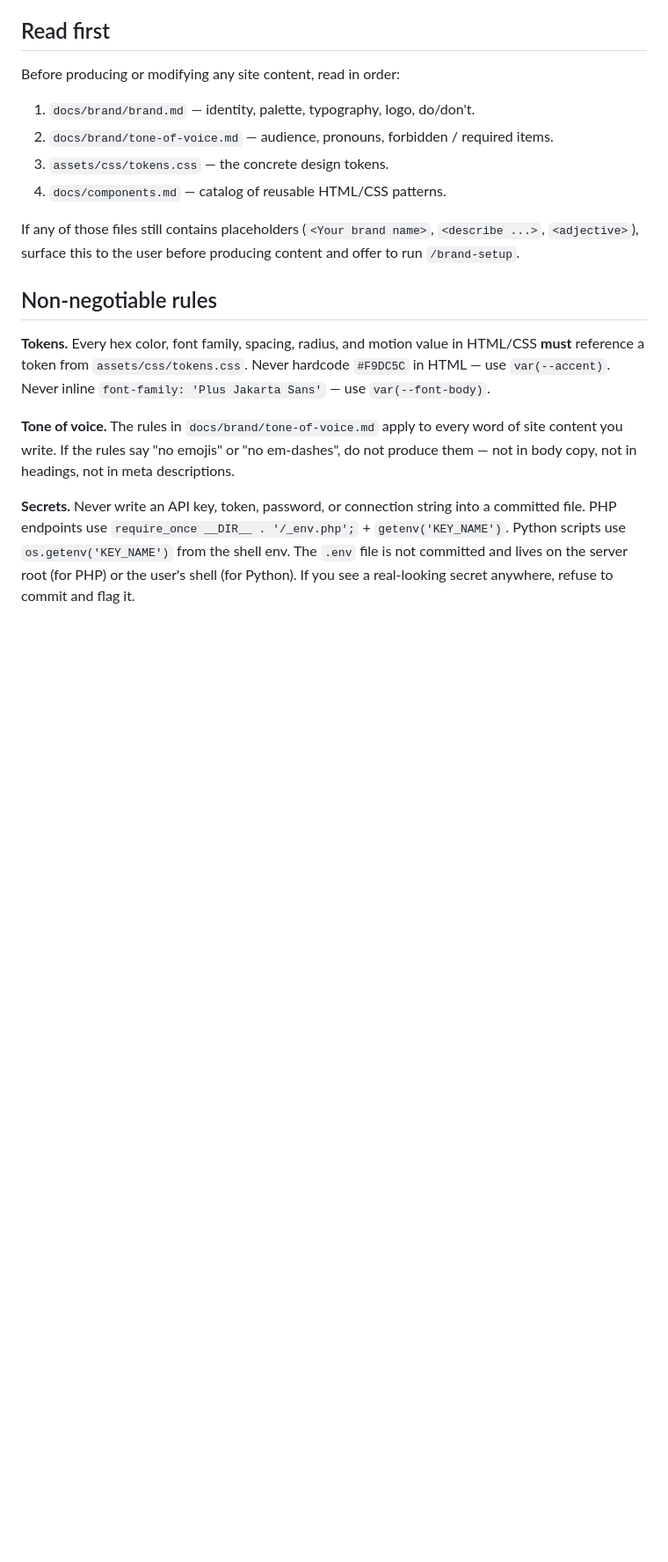
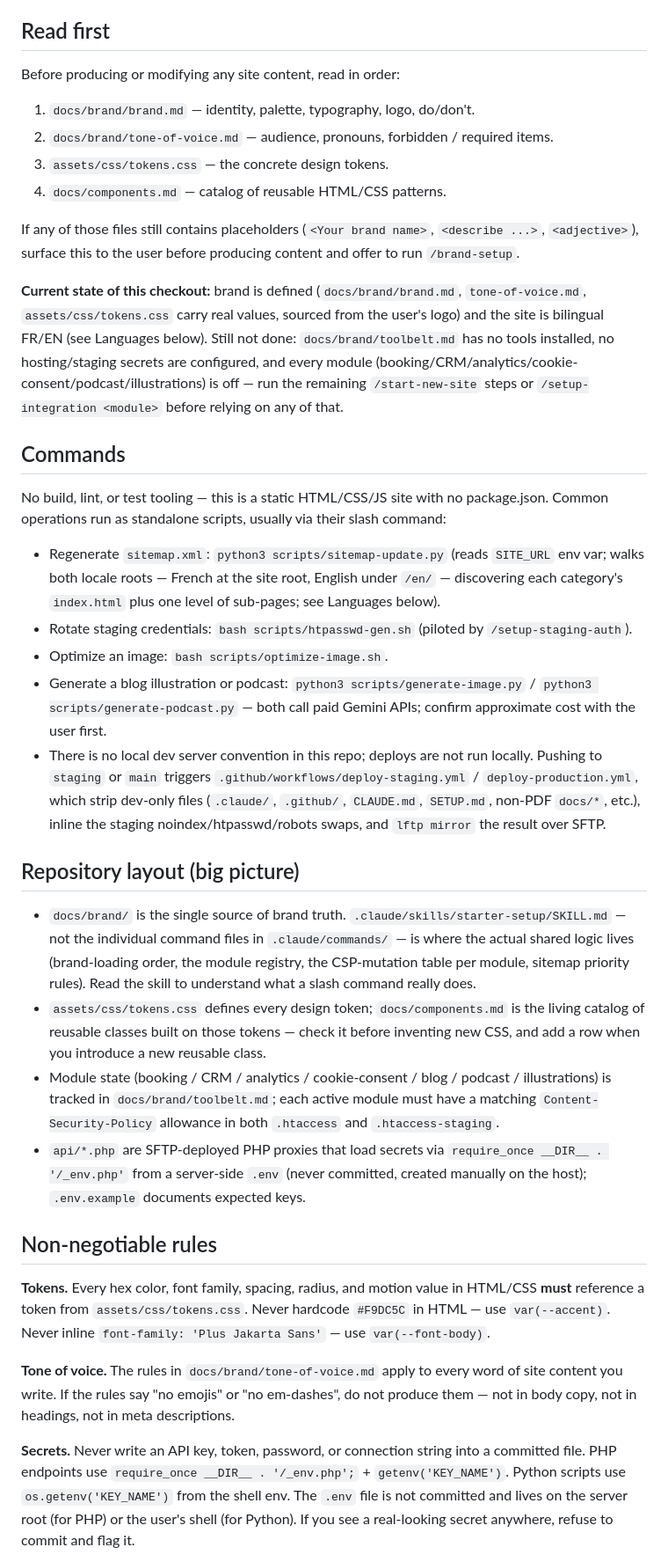
Before and after one commit to Marc-45689/bimpact.eu, a Markdown page: CLAUDE.md, the part around the change. Shown at 88% size. Drawn GitHub-style; blank space fills up the shorter version.

Commit message:
docs: update CLAUDE.md with commands, repo layout, and current state
Adds a Commands and Repository layout section for future sessions,
and corrects the "current state" note to reflect that brand and the
bilingual structure are now in place (was drafted before /brand-setup
and the FR/EN work landed).

Co-Authored-By: Claude Sonnet 5 <noreply@anthropic.com>
Claude-Session: https://claude.ai/code/session_01AHm8FQ7fDYKbr8vxoVA6SN

```diff
--- a/CLAUDE.md
+++ b/CLAUDE.md
@@ -12,6 +12,25 @@ Before producing or modifying any site content, read in order:
 4. `docs/components.md` — catalog of reusable HTML/CSS patterns.
 
 If any of those files still contains placeholders (`<Your brand name>`, `<describe ...>`, `<adjective>`), surface this to the user before producing content and offer to run `/brand-setup`.
+
+**Current state of this checkout:** brand is defined (`docs/brand/brand.md`, `tone-of-voice.md`, `assets/css/tokens.css` carry real values, sourced from the user's logo) and the site is bilingual FR/EN (see Languages below). Still not done: `docs/brand/toolbelt.md` has no tools installed, no hosting/staging secrets are configured, and every module (booking/CRM/analytics/cookie-consent/podcast/illustrations) is off — run the remaining `/start-new-site` steps or `/setup-integration <module>` before relying on any of that.
+
+## Commands
+
+No build, lint, or test tooling — this is a static HTML/CSS/JS site with no package.json. Common operations run as standalone scripts, usually via their slash command:
+
+- Regenerate `sitemap.xml`: `python3 scripts/sitemap-update.py` (reads `SITE_URL` env var; walks both locale roots — French at the site root, English under `/en/` — discovering each category's `index.html` plus one level of sub-pages; see Languages below).
+- Rotate staging credentials: `bash scripts/htpasswd-gen.sh` (piloted by `/setup-staging-auth`).
+- Optimize an image: `bash scripts/optimize-image.sh`.
+- Generate a blog illustration or podcast: `python3 scripts/generate-image.py` / `python3 scripts/generate-podcast.py` — both call paid Gemini APIs; confirm approximate cost with the user first.
+- There is no local dev server convention in this repo; deploys are not run locally. Pushing to `staging` or `main` triggers `.github/workflows/deploy-staging.yml` / `deploy-production.yml`, which strip dev-only files (`.claude/`, `.github/`, `CLAUDE.md`, `SETUP.md`, non-PDF `docs/*`, etc.), inline the staging noindex/htpasswd/robots swaps, and `lftp mirror` the result over SFTP.
+
+## Repository layout (big picture)
+
+- `docs/brand/` is the single source of brand truth. `.claude/skills/starter-setup/SKILL.md` — not the individual command files in `.claude/commands/` — is where the actual shared logic lives (brand-loading order, the module registry, the CSP-mutation table per module, sitemap priority rules). Read the skill to understand what a slash command really does.
+- `assets/css/tokens.css` defines every design token; `docs/components.md` is the living catalog of reusable classes built on those tokens — check it before inventing new CSS, and add a row when you introduce a new reusable class.
+- Module state (booking / CRM / analytics / cookie-consent / blog / podcast / illustrations) is tracked in `docs/brand/toolbelt.md`; each active module must have a matching `Content-Security-Policy` allowance in both `.htaccess` and `.htaccess-staging`.
+- `api/*.php` are SFTP-deployed PHP proxies that load secrets via `require_once __DIR__ . '/_env.php'` from a server-side `.env` (never committed, created manually on the host); `.env.example` documents expected keys.
 
 ## Non-negotiable rules
 
```
